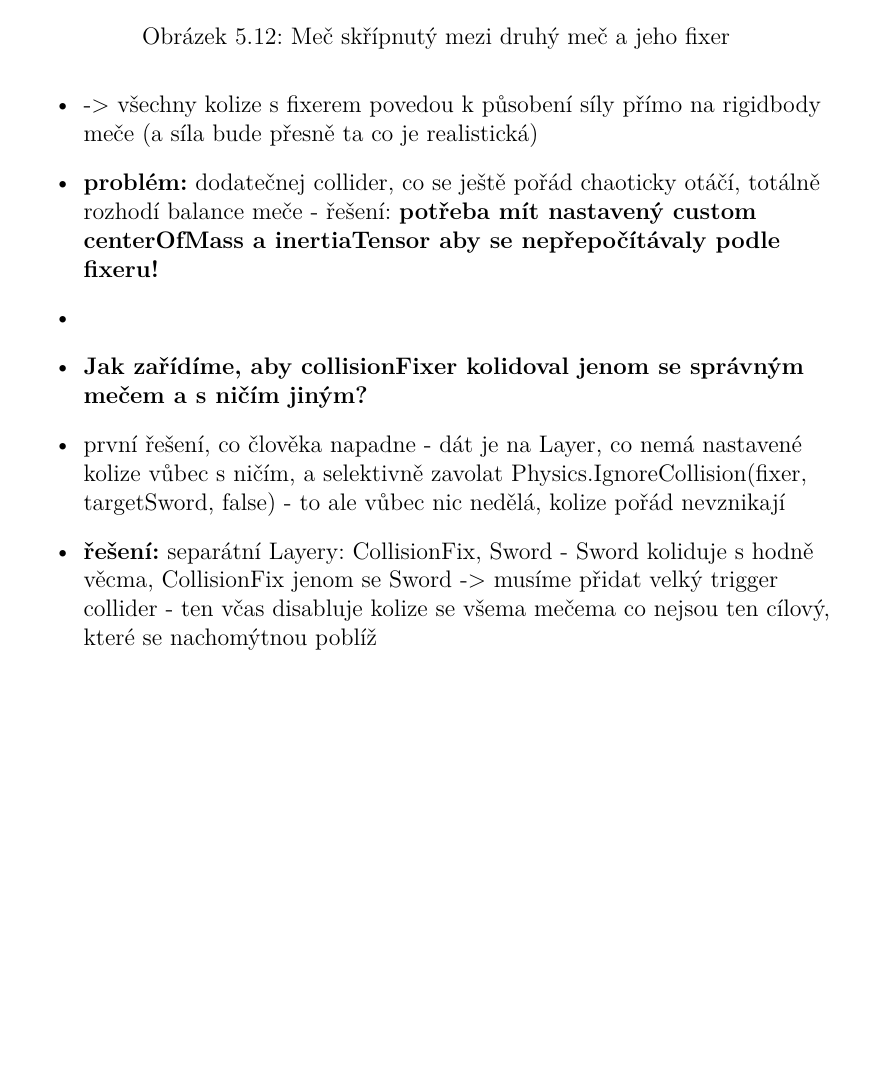
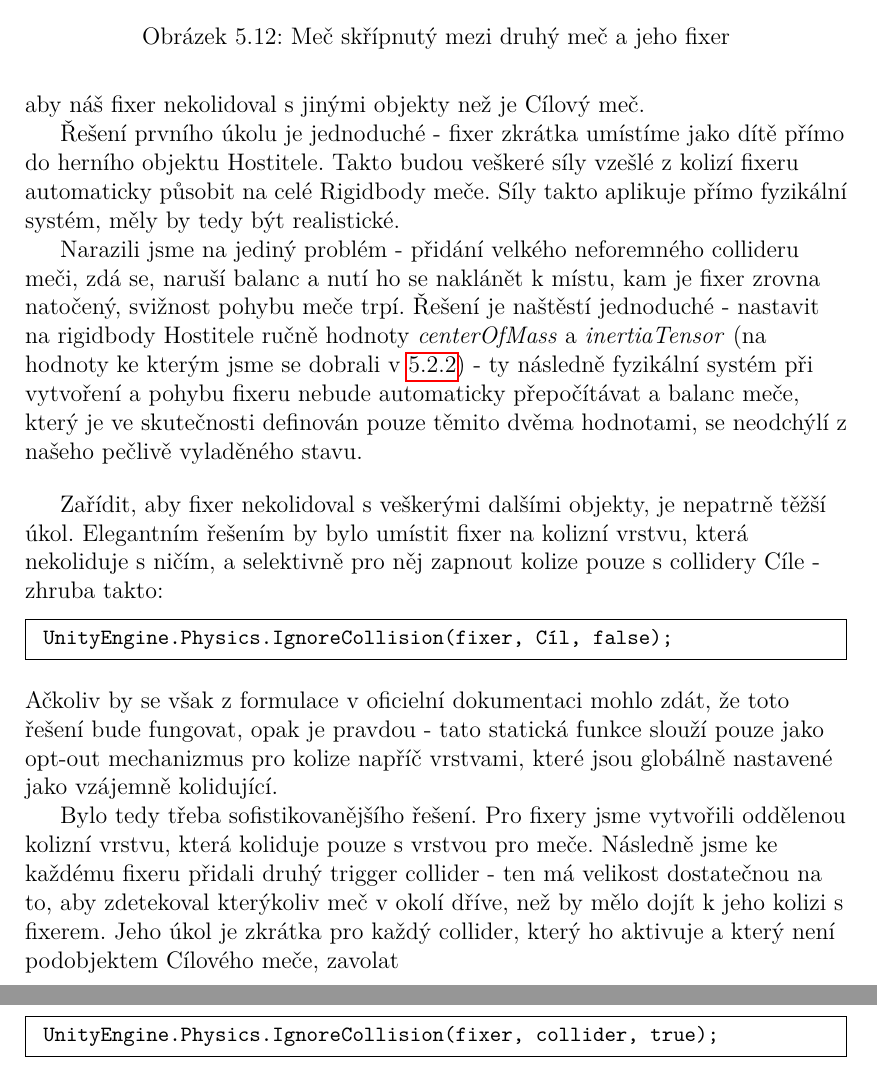
Before and after one commit to MarkusSecundus/PhysicsSwordfight, a LaTeX thesis (cs/prace.tex, which reads cs/kap05.tex): part of page 94 of 107 before the commit and two parts of pages 94 and 95 of 108 after it, the two joined at a grey line, cut so that both start at the same text, the shorter picture padded with empty space. Compiled offline with pdfLaTeX.

Commit message:
5.2.3 wip

```diff
--- a/cs/kap05.tex
+++ b/cs/kap05.tex
@@ -638,17 +638,24 @@ Dalším problémem, na který jsme narazili, bylo, že příležitostně Cílov
 
 \subsubsection*{Implementace - přiřazení collideru meči}
 
+Polohování fixeru tedy je vyřešené, zbývá rozhodnout, jak jej spárujeme s Hostitelem, aby mu byla korektně předávána kolizní síla, a také jak zařídíme, aby náš fixer nekolidoval s jinými objekty než je Cílový meč.
 
+Řešení prvního úkolu je jednoduché - fixer zkrátka umístíme jako dítě přímo do herního objektu Hostitele. Takto budou veškeré síly vzešlé z kolizí fixeru automaticky působit na celé Rigidbody meče. Síly takto aplikuje přímo fyzikální systém, měly by tedy být realistické.
 
-\begin{itemize}
-  \item \textbf{Collider umístíme přímo do rigidbody meče jako jedno z jeho dětí}
-  \item -> všechny kolize s fixerem povedou k působení síly přímo na rigidbody meče (a síla bude přesně ta co je realistická)
-  \item \textbf{problém:} dodatečnej collider, co se ještě pořád chaoticky otáčí, totálně rozhodí balance meče - řešení: \textbf{potřeba mít nastavený custom centerOfMass a inertiaTensor aby se nepřepočítávaly podle fixeru!}
-  \item
-  \item \textbf{Jak zařídíme, aby collisionFixer kolidoval jenom se správným mečem a s ničím jiným?}
-  \item první řešení, co člověka napadne - dát je na Layer, co nemá nastavené kolize vůbec s ničím, a selektivně zavolat Physics.IgnoreCollision(fixer, targetSword, false) - to ale vůbec nic nedělá, kolize pořád nevznikají
-  \item \textbf{řešení:} separátní Layery: CollisionFix, Sword - Sword koliduje s hodně věcma, CollisionFix jenom se Sword -> musíme přidat velký trigger collider - ten včas disabluje kolize se všema mečema co nejsou ten cílový, které se nachomýtnou poblíž
-\end{itemize}
+Narazili jsme na jediný problém - přidání velkého neforemného collideru meči, zdá se, naruší balanc a nutí ho se naklánět k místu, kam je fixer zrovna natočený, svižnost pohybu meče trpí. Řešení je naštěstí jednoduché - nastavit na rigidbody Hostitele ručně hodnoty \textit{centerOfMass} a \textit{inertiaTensor} (na hodnoty ke kterým jsme se dobrali v \ref{swordParameterTweaksSection}) - ty následně fyzikální systém při vytvoření a pohybu fixeru nebude automaticky přepočítávat a balanc meče, který je ve skutečnosti definován pouze těmito dvěma hodnotami, se neodchýlí z našeho pečlivě vyladěného stavu.
+
+\bigbreak
+
+Zařídit, aby fixer nekolidoval s veškerými dalšími objekty, je nepatrně těžší úkol. Elegantním řešením by bylo umístit fixer na kolizní vrstvu, která nekoliduje s ničím, a selektivně pro něj zapnout kolize pouze s collidery Cíle - zhruba takto:
+\begin{code}
+ UnityEngine.Physics.IgnoreCollision(fixer, Cíl, false);
+\end{code}
+Ačkoliv by se však z formulace v oficielní dokumentaci mohlo zdát, že toto řešení bude fungovat, opak je pravdou - tato statická funkce slouží pouze jako opt-out mechanizmus pro kolize napříč vrstvami, které jsou globálně nastavené jako vzájemně kolidující.
+
+Bylo tedy třeba sofistikovanějšího řešení. Pro fixery jsme vytvořili oddělenou kolizní vrstvu, která koliduje pouze s vrstvou pro meče. Následně jsme ke každému fixeru přidali druhý trigger collider - ten má velikost dostatečnou na to, aby zdetekoval kterýkoliv meč v okolí dříve, než by mělo dojít k jeho kolizi s fixerem. Jeho úkol je zkrátka pro každý collider, který ho aktivuje a který není podobjektem Cílového meče, zavolat
+\begin{code}
+ UnityEngine.Physics.IgnoreCollision(fixer, collider, true);
+\end{code}
 
 \pagebreak
 
```
